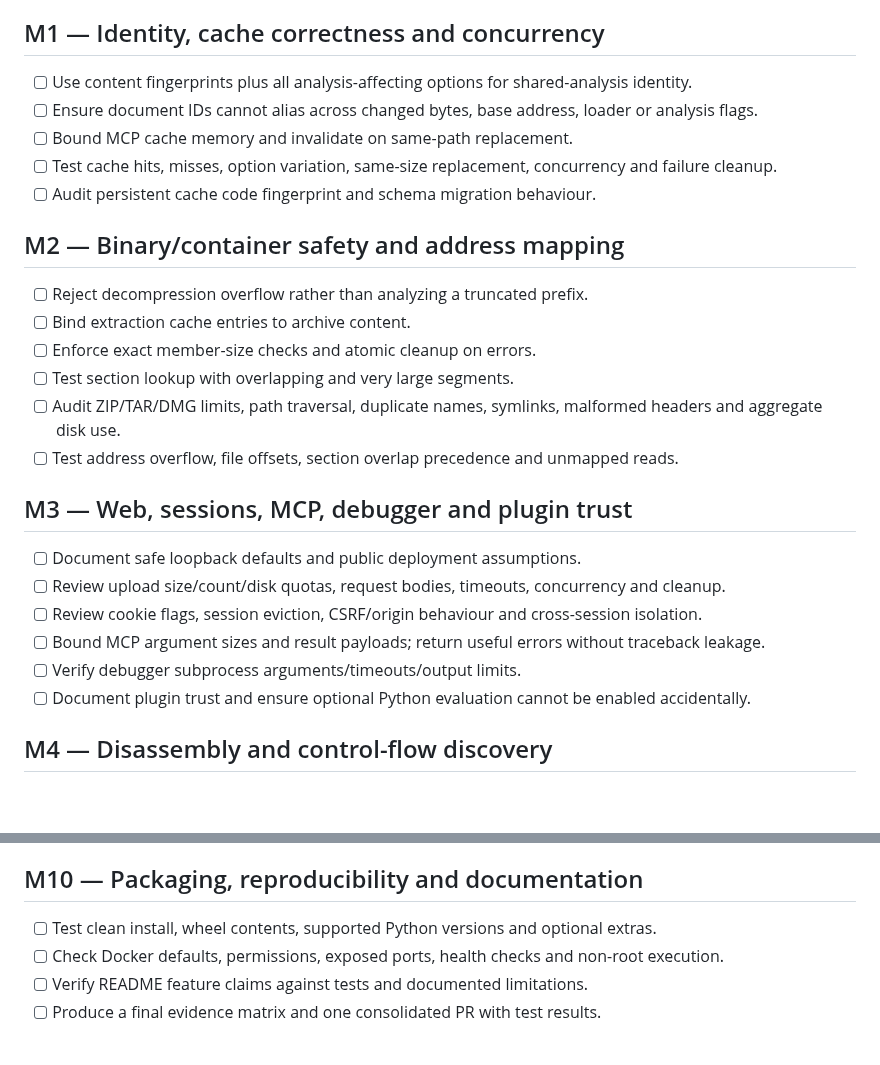
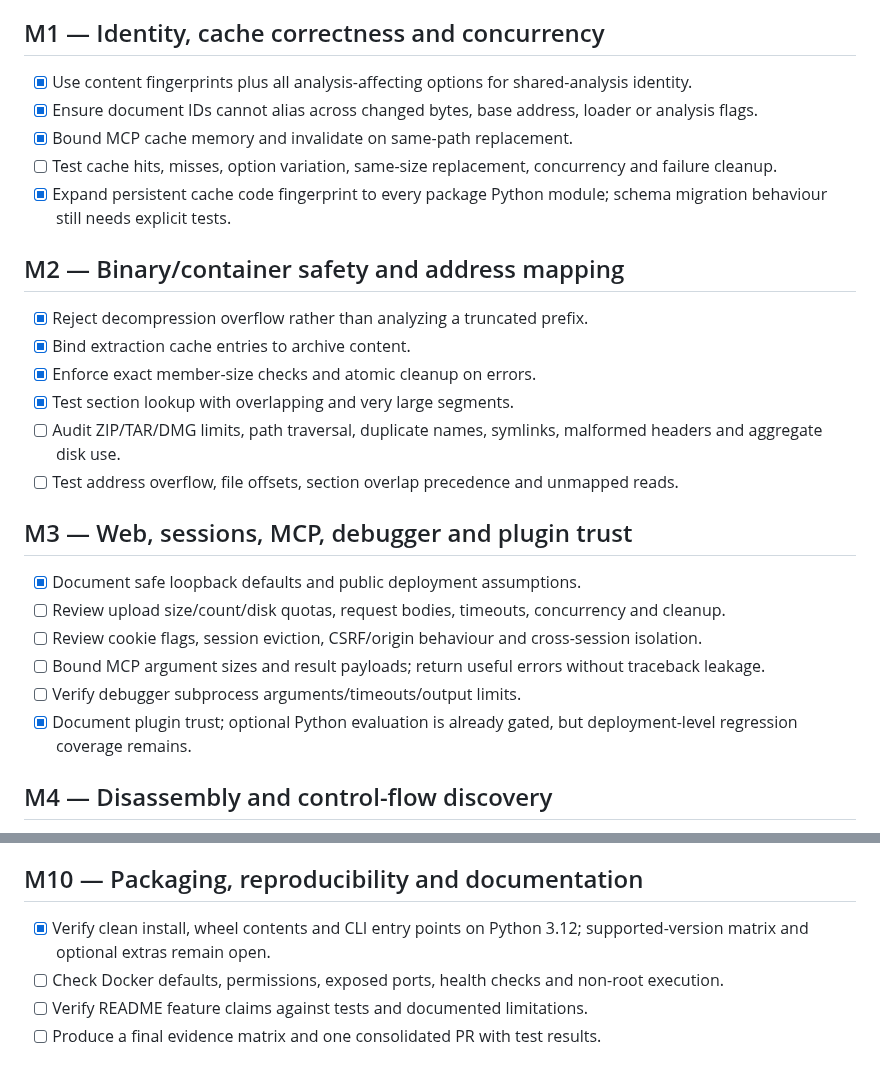
Before and after one commit to sagarchive/rdis, a Markdown page: MILESTONES.md, 2 parts joined by grey strips. Drawn GitHub-style; blank space fills up the shorter version.

Commit message:
docs: record verified milestone substeps and remaining gates

```diff
--- a/MILESTONES.md
+++ b/MILESTONES.md
@@ -9,27 +9,27 @@ This is a gated execution plan. A milestone is complete only when implementation
 - [ ] Separate existing test claims from independently reproduced results.
 
 ## M1 — Identity, cache correctness and concurrency
-- [ ] Use content fingerprints plus all analysis-affecting options for shared-analysis identity.
-- [ ] Ensure document IDs cannot alias across changed bytes, base address, loader or analysis flags.
-- [ ] Bound MCP cache memory and invalidate on same-path replacement.
+- [x] Use content fingerprints plus all analysis-affecting options for shared-analysis identity.
+- [x] Ensure document IDs cannot alias across changed bytes, base address, loader or analysis flags.
+- [x] Bound MCP cache memory and invalidate on same-path replacement.
 - [ ] Test cache hits, misses, option variation, same-size replacement, concurrency and failure cleanup.
-- [ ] Audit persistent cache code fingerprint and schema migration behaviour.
+- [x] Expand persistent cache code fingerprint to every package Python module; schema migration behaviour still needs explicit tests.
 
 ## M2 — Binary/container safety and address mapping
-- [ ] Reject decompression overflow rather than analyzing a truncated prefix.
-- [ ] Bind extraction cache entries to archive content.
-- [ ] Enforce exact member-size checks and atomic cleanup on errors.
-- [ ] Test section lookup with overlapping and very large segments.
+- [x] Reject decompression overflow rather than analyzing a truncated prefix.
+- [x] Bind extraction cache entries to archive content.
+- [x] Enforce exact member-size checks and atomic cleanup on errors.
+- [x] Test section lookup with overlapping and very large segments.
 - [ ] Audit ZIP/TAR/DMG limits, path traversal, duplicate names, symlinks, malformed headers and aggregate disk use.
 - [ ] Test address overflow, file offsets, section overlap precedence and unmapped reads.
 
 ## M3 — Web, sessions, MCP, debugger and plugin trust
-- [ ] Document safe loopback defaults and public deployment assumptions.
+- [x] Document safe loopback defaults and public deployment assumptions.
 - [ ] Review upload size/count/disk quotas, request bodies, timeouts, concurrency and cleanup.
 - [ ] Review cookie flags, session eviction, CSRF/origin behaviour and cross-session isolation.
 - [ ] Bound MCP argument sizes and result payloads; return useful errors without traceback leakage.
 - [ ] Verify debugger subprocess arguments/timeouts/output limits.
-- [ ] Document plugin trust and ensure optional Python evaluation cannot be enabled accidentally.
+- [x] Document plugin trust; optional Python evaluation is already gated, but deployment-level regression coverage remains.
 
 ## M4 — Disassembly and control-flow discovery
 - [ ] Build per-architecture fixtures for branches, calls, tail calls, jump tables, indirect branches and delay slots.
@@ -70,7 +70,7 @@ This is a gated execution plan. A milestone is complete only when implementation
 - [ ] Optimize only with profiling evidence and regression tests.
 
 ## M10 — Packaging, reproducibility and documentation
-- [ ] Test clean install, wheel contents, supported Python versions and optional extras.
+- [x] Verify clean install, wheel contents and CLI entry points on Python 3.12; supported-version matrix and optional extras remain open.
 - [ ] Check Docker defaults, permissions, exposed ports, health checks and non-root execution.
 - [ ] Verify README feature claims against tests and documented limitations.
 - [ ] Produce a final evidence matrix and one consolidated PR with test results.
```
